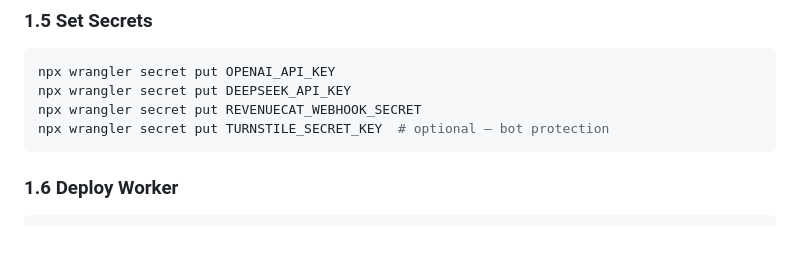
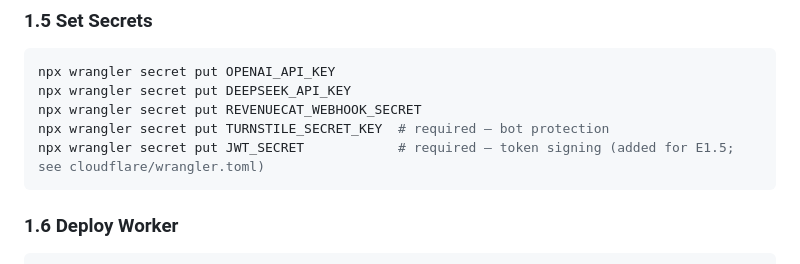
Before and after one commit to samuelowles/palmi, a Markdown page: docs/DEPLOY.md, the part around the change. Rendered like a GitHub page; blank space fills up the shorter version.

````diff
--- a/docs/DEPLOY.md
+++ b/docs/DEPLOY.md
@@ -41,7 +41,8 @@ npx wrangler d1 migrations apply palmi-db
 npx wrangler secret put OPENAI_API_KEY
 npx wrangler secret put DEEPSEEK_API_KEY
 npx wrangler secret put REVENUECAT_WEBHOOK_SECRET
-npx wrangler secret put TURNSTILE_SECRET_KEY  # optional — bot protection
+npx wrangler secret put TURNSTILE_SECRET_KEY  # required — bot protection
+npx wrangler secret put JWT_SECRET            # required — token signing (added for E1.5; see cloudflare/wrangler.toml)
 ```
 
 ### 1.6 Deploy Worker
````
Also changed, not shown: cloudflare/README.md (added, +294 -0 lines).
